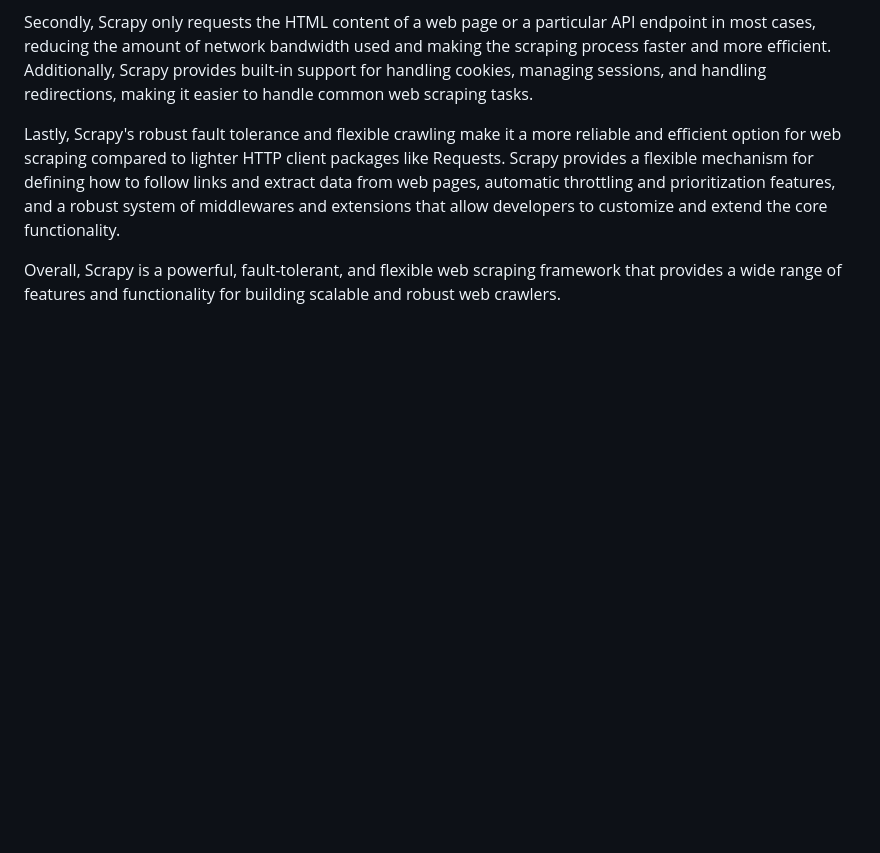
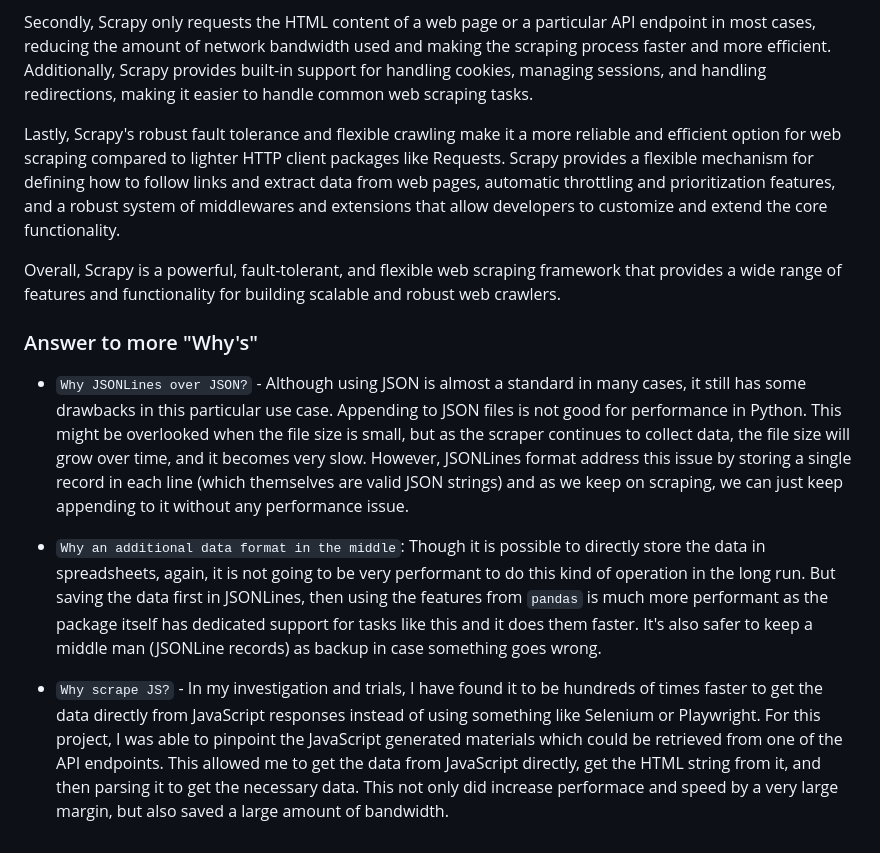
Before and after one commit to rifatrakib/lazuli, a Markdown page: README.md, the part around the change. Drawn GitHub-style; blank space fills up the shorter version.

Commit message:
add more answers to reason preferences

```diff
--- a/README.md
+++ b/README.md
@@ -120,3 +120,12 @@ Secondly, Scrapy only requests the HTML content of a web page or a particular AP
 Lastly, Scrapy's robust fault tolerance and flexible crawling make it a more reliable and efficient option for web scraping compared to lighter HTTP client packages like Requests. Scrapy provides a flexible mechanism for defining how to follow links and extract data from web pages, automatic throttling and prioritization features, and a robust system of middlewares and extensions that allow developers to customize and extend the core functionality.
 
 Overall, Scrapy is a powerful, fault-tolerant, and flexible web scraping framework that provides a wide range of features and functionality for building scalable and robust web crawlers.
+
+
+### Answer to more "Why's"
+
+* `Why JSONLines over JSON?` - Although using JSON is almost a standard in many cases, it still has some drawbacks in this particular use case. Appending to JSON files is not good for performance in Python. This might be overlooked when the file size is small, but as the scraper continues to collect data, the file size will grow over time, and it becomes very slow. However, JSONLines format address this issue by storing a single record in each line (which themselves are valid JSON strings) and as we keep on scraping, we can just keep appending to it without any performance issue.
+
+* `Why an additional data format in the middle`: Though it is possible to directly store the data in spreadsheets, again, it is not going to be very performant to do this kind of operation in the long run. But saving the data first in JSONLines, then using the features from `pandas` is much more performant as the package itself has dedicated support for tasks like this and it does them faster. It's also safer to keep a middle man (JSONLine records) as backup in case something goes wrong.
+
+* `Why scrape JS?` - In my investigation and trials, I have found it to be hundreds of times faster to get the data directly from JavaScript responses instead of using something like Selenium or Playwright. For this project, I was able to pinpoint the JavaScript generated materials which could be retrieved from one of the API endpoints. This allowed me to get the data from JavaScript directly, get the HTML string from it, and then parsing it to get the necessary data. This not only did increase performace and speed by a very large margin, but also saved a large amount of bandwidth.
```
